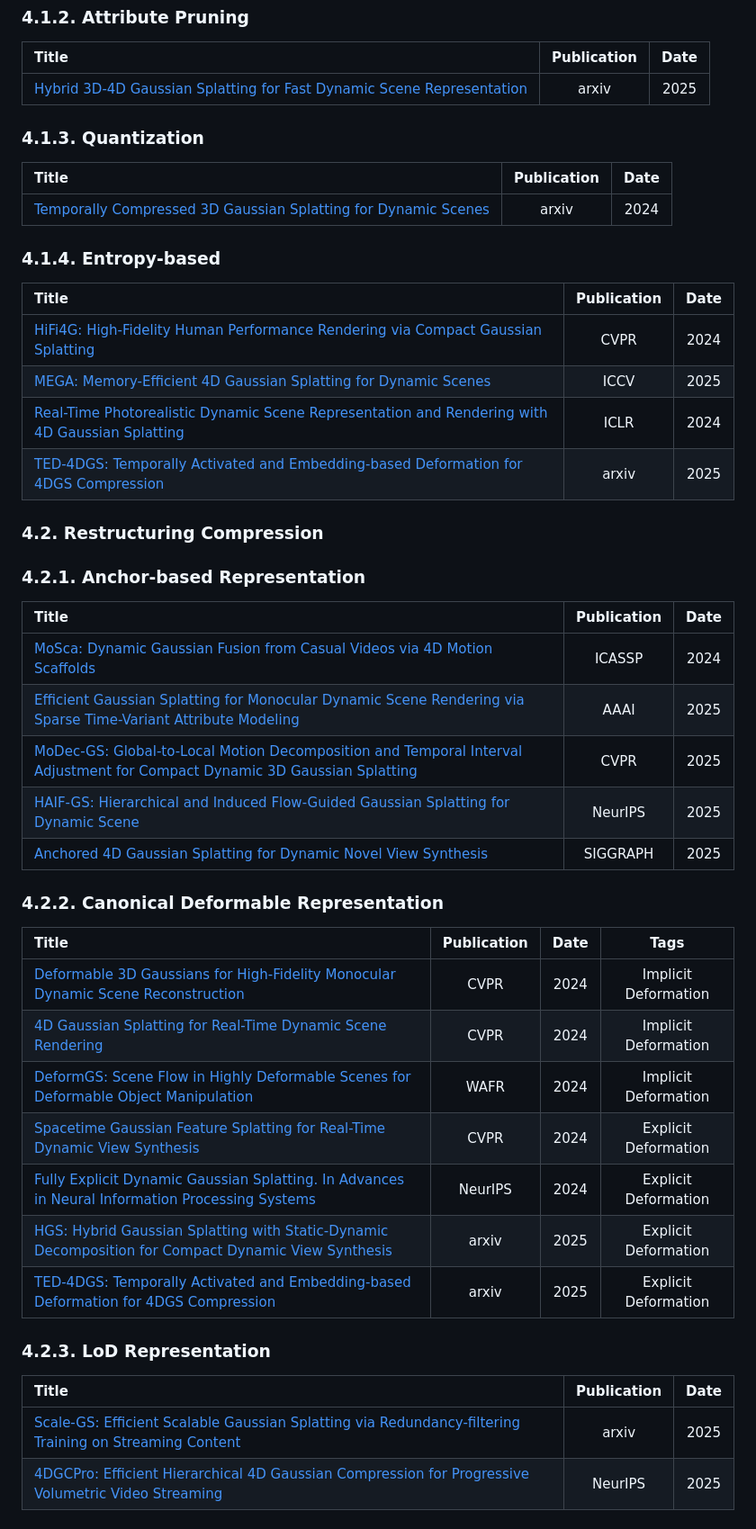
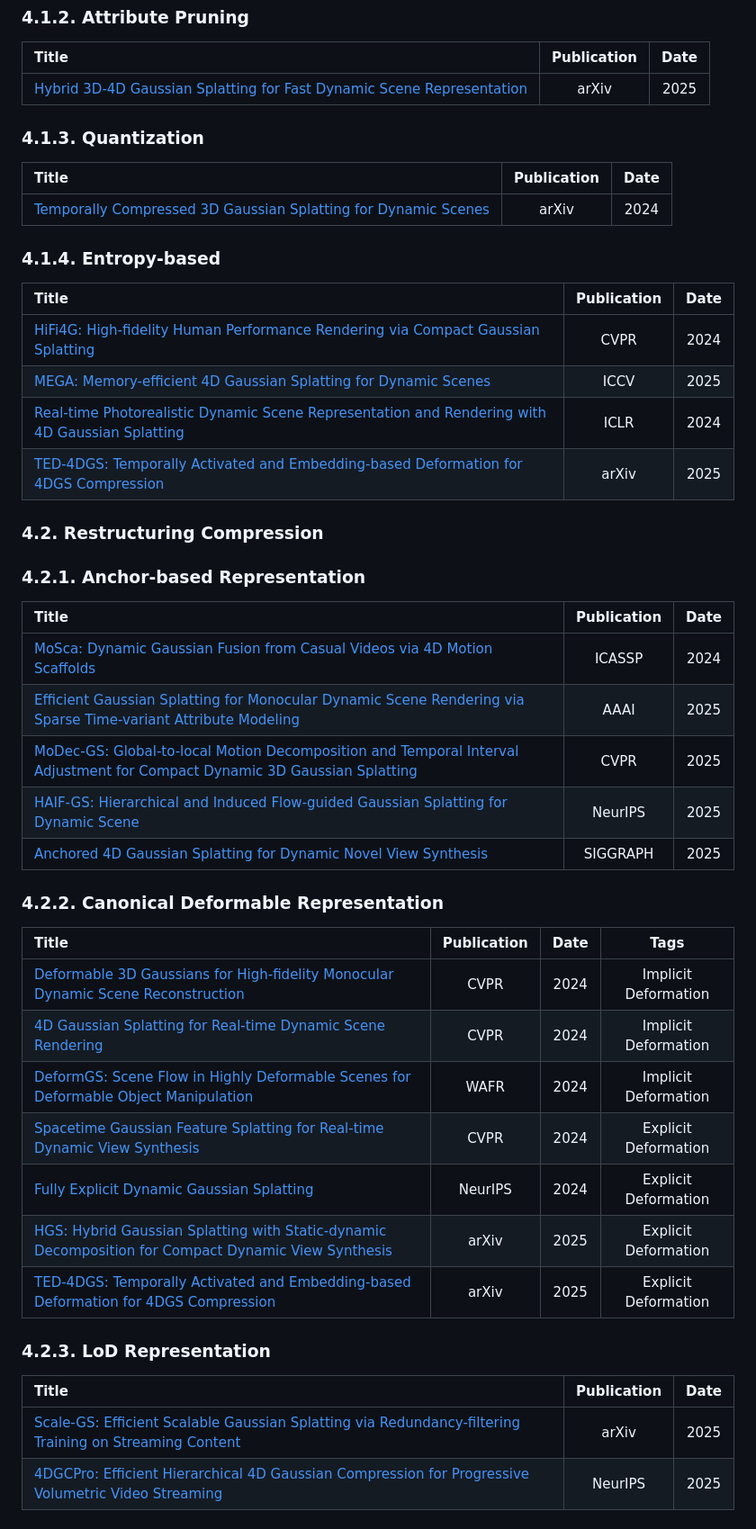
Before and after one commit to CMLab-Korea/Awesome-Efficient-GS, a Markdown page: README.md, the part around one of its changes. Shown at 90% size. GitHub-like rendering.

```diff
--- a/README.md
+++ b/README.md
@@ -839,7 +839,7 @@ in Neural Information Processing Systems
      Hybrid 3D-4D Gaussian Splatting for Fast Dynamic Scene Representation
     </a>
   </td>
-  <td align="center">arxiv</td>
+  <td align="center">arXiv</td>
   <td align="center">2025</td>
 </tr>
 
@@ -863,7 +863,7 @@ in Neural Information Processing Systems
       Temporally Compressed 3D Gaussian Splatting for Dynamic Scenes
     </a>
   </td>
-  <td align="center">arxiv</td>
+  <td align="center">arXiv</td>
   <td align="center">2024</td>
 </tr>
 
@@ -884,7 +884,7 @@ in Neural Information Processing Systems
 <tr>
   <td align="left">
     <a href="https://ieeexplore.ieee.org/document/10658408">
-    HiFi4G: High-Fidelity Human Performance Rendering via Compact Gaussian Splatting
+    HiFi4G: High-fidelity Human Performance Rendering via Compact Gaussian Splatting
     </a>
   </td>
   <td align="center">CVPR</td>
@@ -893,7 +893,7 @@ in Neural Information Processing Systems
 <tr>
   <td align="left">
     <a href="https://arxiv.org/abs/2410.13613">
-      MEGA: Memory-Efficient 4D Gaussian Splatting for Dynamic Scenes
+      MEGA: Memory-efficient 4D Gaussian Splatting for Dynamic Scenes
     </a>
   </td>
   <td align="center">ICCV</td>
@@ -902,7 +902,7 @@ in Neural Information Processing Systems
 <tr>
   <td align="left">
     <a href="https://arxiv.org/pdf/2310.10642">
- Real-Time Photorealistic Dynamic Scene Representation and Rendering with 4D Gaussian
+ Real-time Photorealistic Dynamic Scene Representation and Rendering with 4D Gaussian
 Splatting
     </a>
   </td>
@@ -915,7 +915,7 @@ Splatting
       TED-4DGS: Temporally Activated and Embedding-based Deformation for 4DGS Compression
     </a>
   </td>
-  <td align="center">arxiv</td>
+  <td align="center">arXiv</td>
   <td align="center">2025</td>
 </tr>
 
@@ -945,7 +945,7 @@ Splatting
 <tr>
   <td align="left">
     <a href="https://ojs.aaai.org/index.php/AAAI/article/view/32460">
-Efficient Gaussian Splatting for Monocular Dynamic Scene Rendering via Sparse Time-Variant Attribute Modeling
+Efficient Gaussian Splatting for Monocular Dynamic Scene Rendering via Sparse Time-variant Attribute Modeling
     </a>
   </td>
   <td align="center">AAAI</td>
@@ -954,7 +954,7 @@ Efficient Gaussian Splatting for Monocular Dynamic Scene Rendering via Sparse Ti
 <tr>
   <td align="left">
     <a href="https://ieeexplore.ieee.org/document/11093901">
-      MoDec-GS: Global-to-Local Motion Decomposition and Temporal Interval Adjustment for Compact Dynamic 3D Gaussian Splatting
+      MoDec-GS: Global-to-local Motion Decomposition and Temporal Interval Adjustment for Compact Dynamic 3D Gaussian Splatting
     </a>
   </td>
   <td align="center">CVPR</td>
@@ -963,7 +963,7 @@ Efficient Gaussian Splatting for Monocular Dynamic Scene Rendering via Sparse Ti
 <tr>
   <td align="left">
     <a href="https://arxiv.org/abs/2506.09518">
-     HAIF-GS: Hierarchical and Induced Flow-Guided Gaussian Splatting for Dynamic Scene
+     HAIF-GS: Hierarchical and Induced Flow-guided Gaussian Splatting for Dynamic Scene
     </a>
   </td>
   <td align="center">NeurIPS</td>
@@ -996,7 +996,7 @@ Efficient Gaussian Splatting for Monocular Dynamic Scene Rendering via Sparse Ti
 <tr>
   <td align="left">
     <a href="https://ieeexplore.ieee.org/document/10657752">
-      Deformable 3D Gaussians for High-Fidelity Monocular Dynamic Scene Reconstruction
+      Deformable 3D Gaussians for High-fidelity Monocular Dynamic Scene Reconstruction
     </a>
   </td>
   <td align="center">CVPR</td>
@@ -1006,7 +1006,7 @@ Efficient Gaussian Splatting for Monocular Dynamic Scene Rendering via Sparse Ti
 <tr>
   <td align="left">
     <a href="https://ieeexplore.ieee.org/document/106567740">
-4D Gaussian Splatting for Real-Time Dynamic Scene Rendering
+4D Gaussian Splatting for Real-time Dynamic Scene Rendering
     </a>
   </td>
   <td align="center">CVPR</td>
@@ -1026,7 +1026,7 @@ Efficient Gaussian Splatting for Monocular Dynamic Scene Rendering via Sparse Ti
 <tr>
   <td align="left">
     <a href="https://ieeexplore.ieee.org/document/10657623">
-     Spacetime Gaussian Feature Splatting for Real-Time Dynamic View Synthesis
+     Spacetime Gaussian Feature Splatting for Real-time Dynamic View Synthesis
     </a>
   </td>
   <td align="center">CVPR</td>
@@ -1035,8 +1035,7 @@ Efficient Gaussian Splatting for Monocular Dynamic Scene Rendering via Sparse Ti
 </tr>
   <td align="left">
     <a href="https://proceedings.neurips.cc/paper_files/paper/2024/file/09b47a77997b7dd7d2b26bd8ff769392-Paper-Conference.pdf">
-     Fully Explicit Dynamic Gaussian Splatting. In Advances
-in Neural Information Processing Systems
+     Fully Explicit Dynamic Gaussian Splatting
     </a>
   </td>
   <td align="center">NeurIPS</td>
@@ -1046,10 +1045,10 @@ in Neural Information Processing Systems
 <tr>
   <td align="left">
     <a href="https://arxiv.org/pdf/2512.14352">
-      HGS: Hybrid Gaussian Splatting with Static-Dynamic Decomposition for Compact Dynamic View Synthesis
+      HGS: Hybrid Gaussian Splatting with Static-dynamic Decomposition for Compact Dynamic View Synthesis
     </a>
   </td>
-  <td align="center">arxiv</td>
+  <td align="center">arXiv</td>
   <td align="center">2025</td>
   <td align="center">Explicit Deformation</td>
 </tr>
@@ -1059,7 +1058,7 @@ in Neural Information Processing Systems
       TED-4DGS: Temporally Activated and Embedding-based Deformation for 4DGS Compression
     </a>
   </td>
-  <td align="center">arxiv</td>
+  <td align="center">arXiv</td>
   <td align="center">2025</td>
   <td align="center">Explicit Deformation</td>
 </tr>
@@ -1084,7 +1083,7 @@ in Neural Information Processing Systems
 Redundancy-filtering Training on Streaming Content
     </a>
   </td>
-  <td align="center">arxiv</td>
+  <td align="center">arXiv</td>
   <td align="center">2025</td>
 </tr>
 <tr>
```
Also changed, not shown: other parts of README.md (+38 -38 lines).
